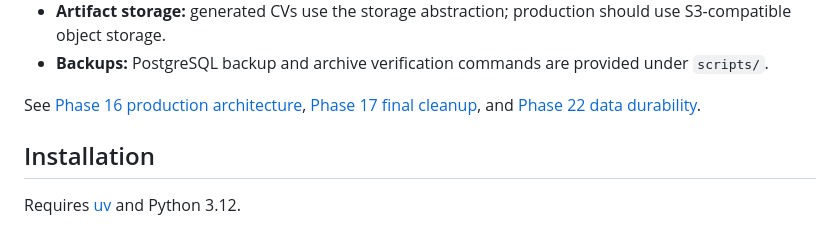
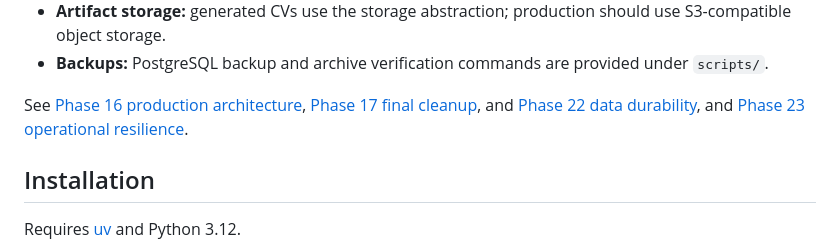
Before and after one commit to OktopalsHub/Vitae, a Markdown page: README.md, the part around the change. Drawn GitHub-style.

Commit message:
docs: add phase 23 operational resilience

```diff
--- a/README.md
+++ b/README.md
@@ -45,7 +45,7 @@ Production runs the application as separate services from one immutable image:
 - **Artifact storage:** generated CVs use the storage abstraction; production should use S3-compatible object storage.
 - **Backups:** PostgreSQL backup and archive verification commands are provided under `scripts/`.
 
-See [Phase 16 production architecture](docs/phase-16-production-architecture.md), [Phase 17 final cleanup](docs/phase-17-final-cleanup.md), and [Phase 22 data durability](docs/phase-22-data-durability.md).
+See [Phase 16 production architecture](docs/phase-16-production-architecture.md), [Phase 17 final cleanup](docs/phase-17-final-cleanup.md), and [Phase 22 data durability](docs/phase-22-data-durability.md), and [Phase 23 operational resilience](docs/phase-23-operational-resilience.md).
 
 ## Installation
 
```
